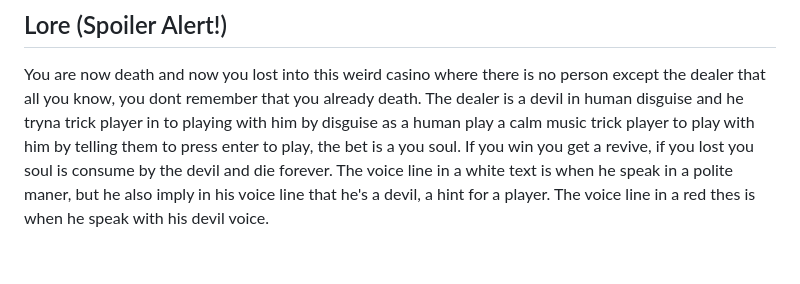
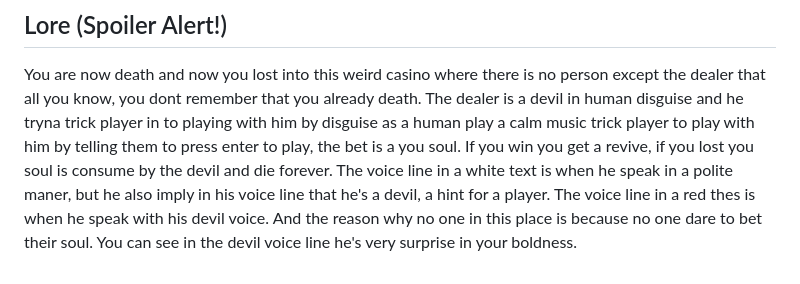
Before and after one commit to wattanunteeratanapong/Dont-Deal-With-The-Devil, a Markdown page: README.md, the part around the change. Drawn GitHub-style.

```diff
--- a/README.md
+++ b/README.md
@@ -74,3 +74,4 @@ You are now death and now you lost into this weird casino where there is no pers
 The dealer is a devil in human disguise and he tryna trick player in to playing with him by disguise as a human play a calm music trick player to play with him by telling them to press enter to play, the bet is a you soul. If you win you get a revive, if you lost you soul is consume by the devil and die forever.
 The voice line in a white text is when he speak in a polite maner, but he also imply in his voice line that he's a devil, a hint for a player.
 The voice line in a red thes is when he speak with his devil voice.
+And the reason why no one in this place is because no one dare to bet their soul. You can see in the devil voice line he's very surprise in your boldness.
```
